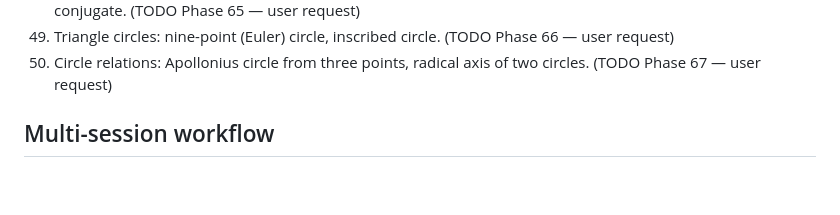
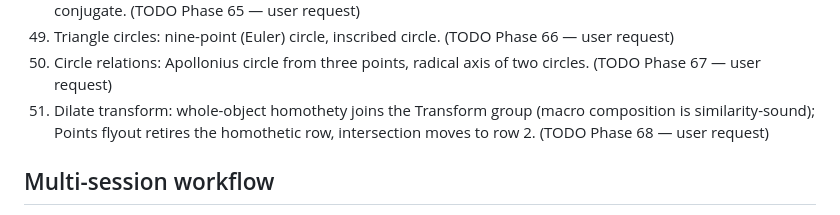
Before and after one commit to steveSuave/regula, a Markdown page: docs/PLAN.md, the part around one of its changes. GitHub-like rendering; blank space fills up the shorter version.

Commit message:
Docs: plan Phase 68 — dilate joins the Transform group
Co-Authored-By: Claude Fable 5 <noreply@anthropic.com>

```diff
--- a/docs/PLAN.md
+++ b/docs/PLAN.md
@@ -355,6 +356,7 @@ The full table is rendered in a `?`-key cheat sheet overlay. Bindings live in `l
 48. Derived points: projection (foot of perpendicular), homothetic point with baked ratio, harmonic 4th conjugate. (TODO Phase 65 — user request)
 49. Triangle circles: nine-point (Euler) circle, inscribed circle. (TODO Phase 66 — user request)
 50. Circle relations: Apollonius circle from three points, radical axis of two circles. (TODO Phase 67 — user request)
+51. Dilate transform: whole-object homothety joins the Transform group (macro composition is similarity-sound); Points flyout retires the homothetic row, intersection moves to row 2. (TODO Phase 68 — user request)
 
 ## Multi-session workflow
 
```
Also changed, not shown: other parts of docs/PLAN.md (+4 -3 lines), docs/TODO.md (+9 -0 lines).
